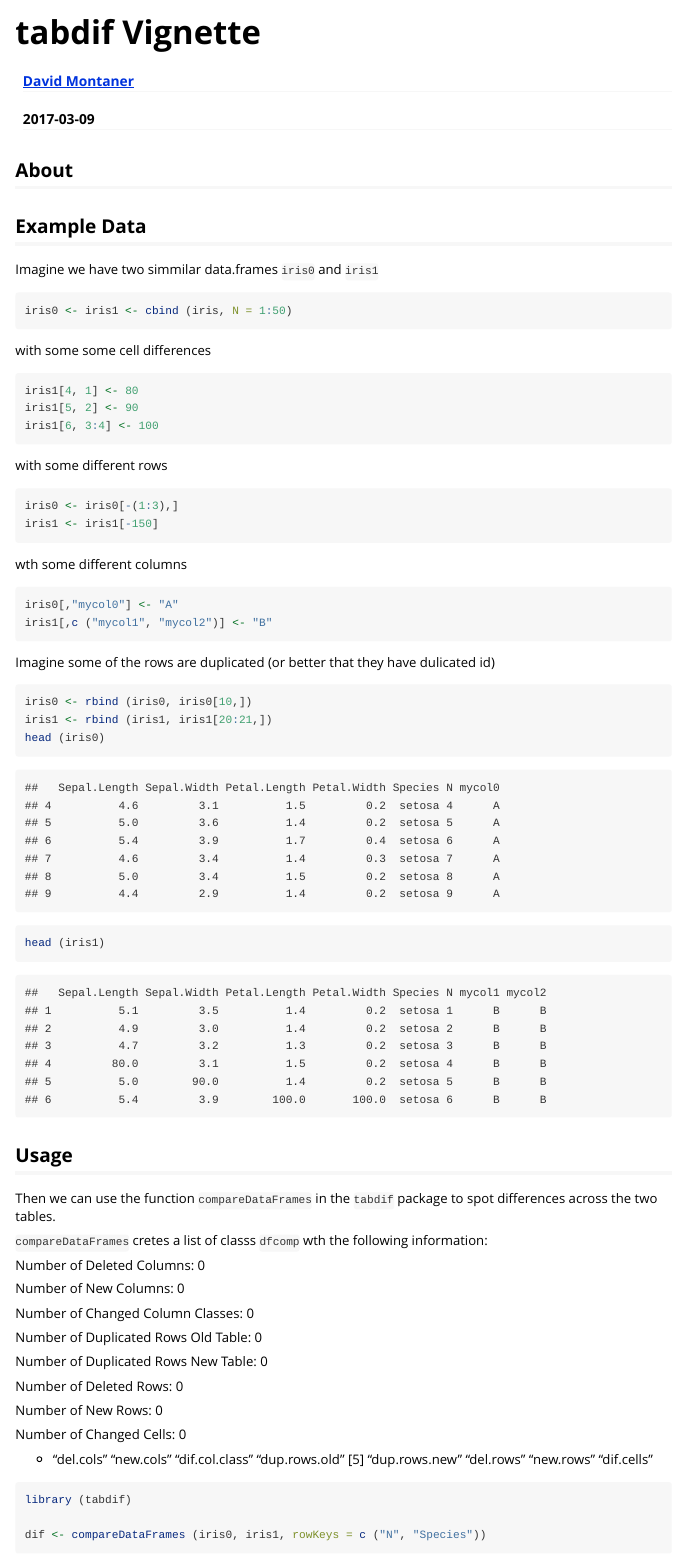
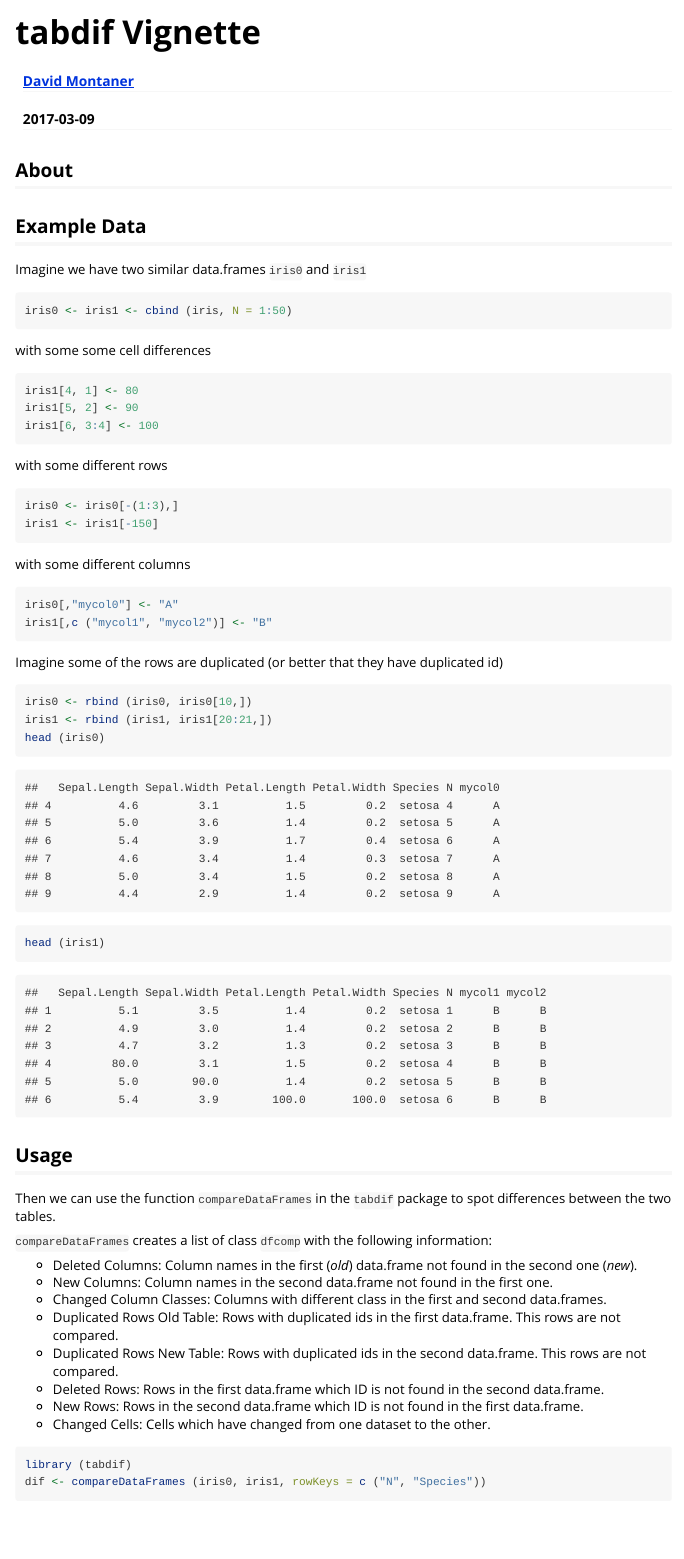
Before and after one commit to dmontaner/tabdif, an R Markdown document (pkg/vignettes/tabdif_intro.Rmd): the page in a window 1100 px wide, from its top. Rendered offline with R 4.5, knitr and Pandoc, with nearby package versions; some code elsewhere in the file could not run offline.

Commit message:
vignette

````diff
--- a/pkg/vignettes/tabdif_intro.Rmd
+++ b/pkg/vignettes/tabdif_intro.Rmd
@@ -25,7 +25,7 @@ About
 Example Data
 --------------------------------------------------------------------------------
 
-Imagine we have two simmilar data.frames `iris0` and `iris1`
+Imagine we have two similar data.frames `iris0` and `iris1`
 
 ```{r}
 iris0 <- iris1 <- cbind (iris, N = 1:50)
@@ -46,7 +46,7 @@ iris0 <- iris0[-(1:3),]
 iris1 <- iris1[-150]
 ```
 
-wth some different columns
+with some different columns
 
 ```{r}
 iris0[,"mycol0"] <- "A"
@@ -54,7 +54,7 @@ iris1[,c ("mycol1", "mycol2")] <- "B"
 ```
 
 Imagine some of the rows are duplicated
-(or better that they have dulicated id)
+(or better that they have duplicated id)
 
 
 ```{r}
@@ -65,38 +65,22 @@ head (iris1)
 ```
 
 
-
 Usage
 --------------------------------------------------------------------------------
 
 Then we can use the function `compareDataFrames`
-in the `tabdif` package to spot differences across the two tables.
+in the `tabdif` package to spot differences between the two tables.
 
+`compareDataFrames` creates a list of class `dfcomp` with the following information:
 
-`compareDataFrames` cretes a list of classs `dfcomp` wth the following information:
-
-Number of Deleted Columns: 0
-
-Number of New Columns: 0
-
-Number of Changed Column Classes: 0
-
-Number of Duplicated Rows Old Table: 0
-
-Number of Duplicated Rows New Table: 0
-
-Number of Deleted Rows: 0
-
-Number of New Rows: 0
-
-Number of Changed Cells: 0
-
-
-- "del.cols"      "new.cols"      "dif.col.class" "dup.rows.old"
-[5] "dup.rows.new"  "del.rows"      "new.rows"      "dif.cells"
-
-
-
+- Deleted Columns: Column names in the first (_old_) data.frame not found in the second one (_new_).
+- New Columns:     Column names in the second        data.frame not found in the first  one.
+- Changed Column Classes: Columns with different class in the first and second data.frames.
+- Duplicated Rows Old Table: Rows with duplicated ids in the first  data.frame. This rows are not compared.
+- Duplicated Rows New Table: Rows with duplicated ids in the second data.frame. This rows are not compared.
+- Deleted Rows: Rows in the first  data.frame which ID is not found in the second data.frame.
+- New Rows:     Rows in the second data.frame which ID is not found in the first  data.frame.
+- Changed Cells: Cells which have changed from one dataset to the other.
 
 
 ```{r}
````
Also changed, not shown: pkg/vignettes/tabdif_intro.Rmd (12 more changed lines).
